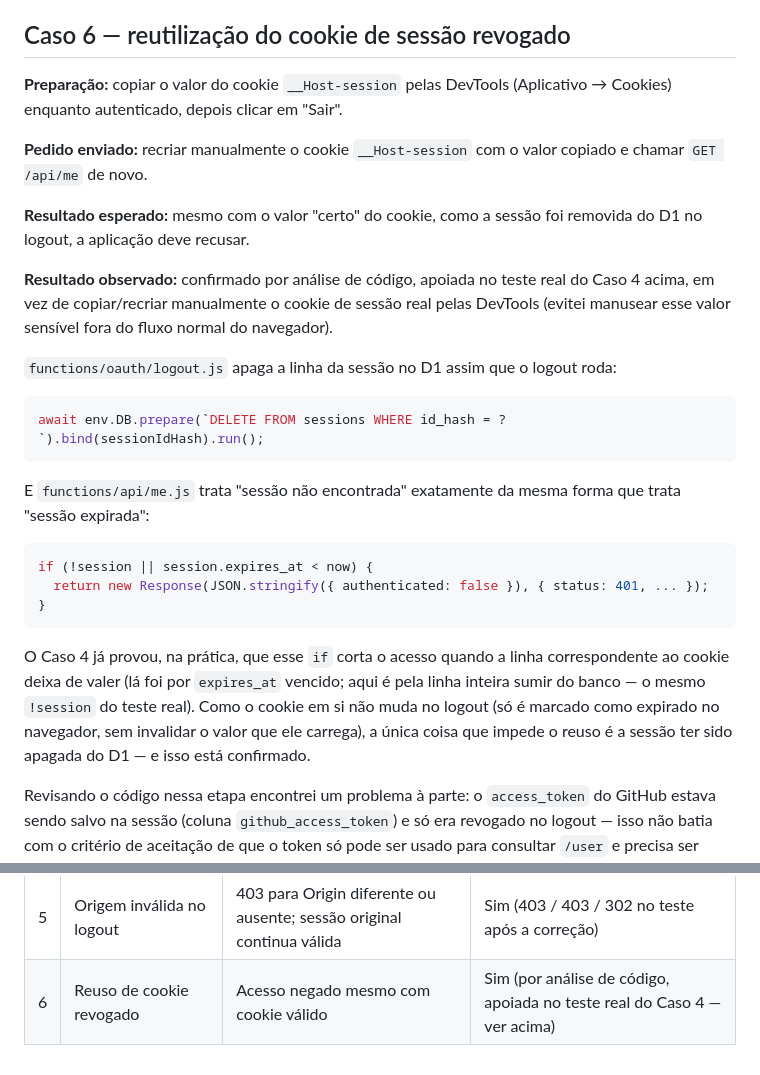
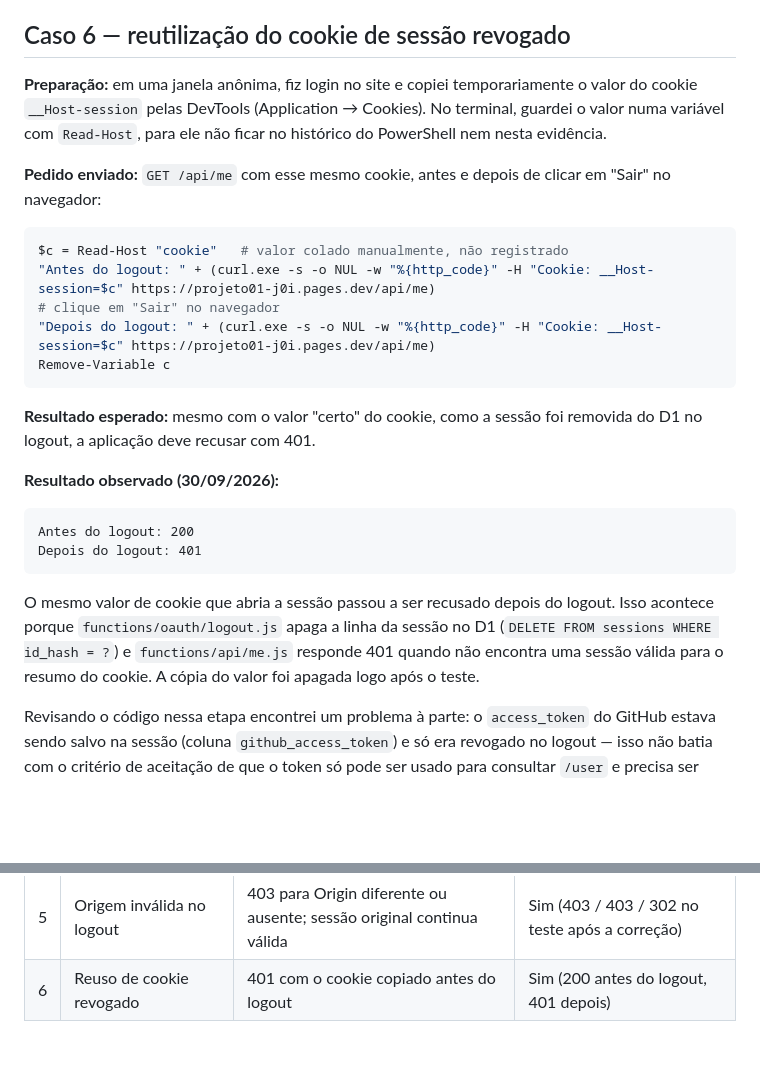
Before and after one commit to bnato/Projeto01, a Markdown page: public/entrega1/07-testes-falha.md, 2 parts joined by grey strips. Rendered like a GitHub page; blank space fills up the shorter version.

Commit message:
07: registra o Caso 6 executado (200 antes do logout, 401 depois)

````diff
--- a/public/entrega1/07-testes-falha.md
+++ b/public/entrega1/07-testes-falha.md
@@ -109,25 +109,27 @@ Confirmado: a rota recusa uma origem diferente e também a ausência de `Origin`
 
 ## Caso 6 — reutilização do cookie de sessão revogado
 
-**Preparação:** copiar o valor do cookie `__Host-session` pelas DevTools (Aplicativo → Cookies) enquanto autenticado, depois clicar em "Sair".
+**Preparação:** em uma janela anônima, fiz login no site e copiei temporariamente o valor do cookie `__Host-session` pelas DevTools (Application → Cookies). No terminal, guardei o valor numa variável com `Read-Host`, para ele não ficar no histórico do PowerShell nem nesta evidência.
 
-**Pedido enviado:** recriar manualmente o cookie `__Host-session` com o valor copiado e chamar `GET /api/me` de novo.
+**Pedido enviado:** `GET /api/me` com esse mesmo cookie, antes e depois de clicar em "Sair" no navegador:
 
-**Resultado esperado:** mesmo com o valor "certo" do cookie, como a sessão foi removida do D1 no logout, a aplicação deve recusar.
+```powershell
+$c = Read-Host "cookie"   # valor colado manualmente, não registrado
+"Antes do logout: " + (curl.exe -s -o NUL -w "%{http_code}" -H "Cookie: __Host-session=$c" https://projeto01-j0i.pages.dev/api/me)
+# clique em "Sair" no navegador
+"Depois do logout: " + (curl.exe -s -o NUL -w "%{http_code}" -H "Cookie: __Host-session=$c" https://projeto01-j0i.pages.dev/api/me)
+Remove-Variable c
+```
 
-**Resultado observado:** confirmado por análise de código, apoiada no teste real do Caso 4 acima, em vez de copiar/recriar manualmente o cookie de sessão real pelas DevTools (evitei manusear esse valor sensível fora do fluxo normal do navegador).
+**Resultado esperado:** mesmo com o valor "certo" do cookie, como a sessão foi removida do D1 no logout, a aplicação deve recusar com 401.
 
-`functions/oauth/logout.js` apaga a linha da sessão no D1 assim que o logout roda:
-```js
-await env.DB.prepare(`DELETE FROM sessions WHERE id_hash = ?`).bind(sessionIdHash).run();
+**Resultado observado (30/09/2026):**
 ```
-E `functions/api/me.js` trata "sessão não encontrada" exatamente da mesma forma que trata "sessão expirada":
-```js
-if (!session || session.expires_at < now) {
-  return new Response(JSON.stringify({ authenticated: false }), { status: 401, ... });
-}
+Antes do logout: 200
+Depois do logout: 401
 ```
-O Caso 4 já provou, na prática, que esse `if` corta o acesso quando a linha correspondente ao cookie deixa de valer (lá foi por `expires_at` vencido; aqui é pela linha inteira sumir do banco — o mesmo `!session` do teste real). Como o cookie em si não muda no logout (só é marcado como expirado no navegador, sem invalidar o valor que ele carrega), a única coisa que impede o reuso é a sessão ter sido apagada do D1 — e isso está confirmado.
+
+O mesmo valor de cookie que abria a sessão passou a ser recusado depois do logout. Isso acontece porque `functions/oauth/logout.js` apaga a linha da sessão no D1 (`DELETE FROM sessions WHERE id_hash = ?`) e `functions/api/me.js` responde 401 quando não encontra uma sessão válida para o resumo do cookie. A cópia do valor foi apagada logo após o teste.
 
 Revisando o código nessa etapa encontrei um problema à parte: o `access_token` do GitHub estava sendo salvo na sessão (coluna `github_access_token`) e só era revogado no logout — isso não batia com o critério de aceitação de que o token só pode ser usado para consultar `/user` e precisa ser revogado antes da sessão ser criada. Corrigi em `functions/oauth/callback/[provider].js`: agora o token é revogado logo depois de consultar `/user`, antes do `INSERT` na tabela `sessions`, e nunca chega a ser gravado no banco. O `logout.js` ficou mais simples, só apagando a sessão e expirando o cookie.
 
@@ -142,4 +144,4 @@ Resumo:
 | 3 | Reutilização da transação | 400 na 2ª tentativa | Sim |
 | 4 | Sessão expirada | Sessão tratada como inválida | Sim |
 | 5 | Origem inválida no logout | 403 para Origin diferente ou ausente; sessão original continua válida | Sim (403 / 403 / 302 no teste após a correção) |
-| 6 | Reuso de cookie revogado | Acesso negado mesmo com cookie válido | Sim (por análise de código, apoiada no teste real do Caso 4 — ver acima) |
+| 6 | Reuso de cookie revogado | 401 com o cookie copiado antes do logout | Sim (200 antes do logout, 401 depois) |
````
